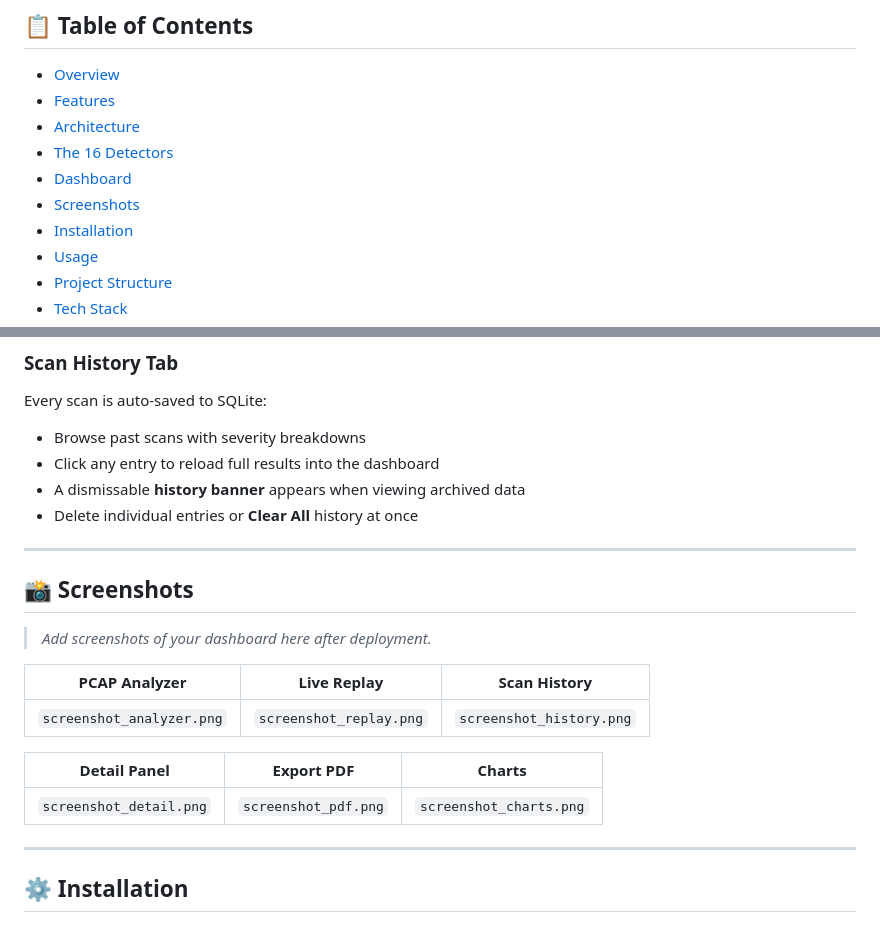
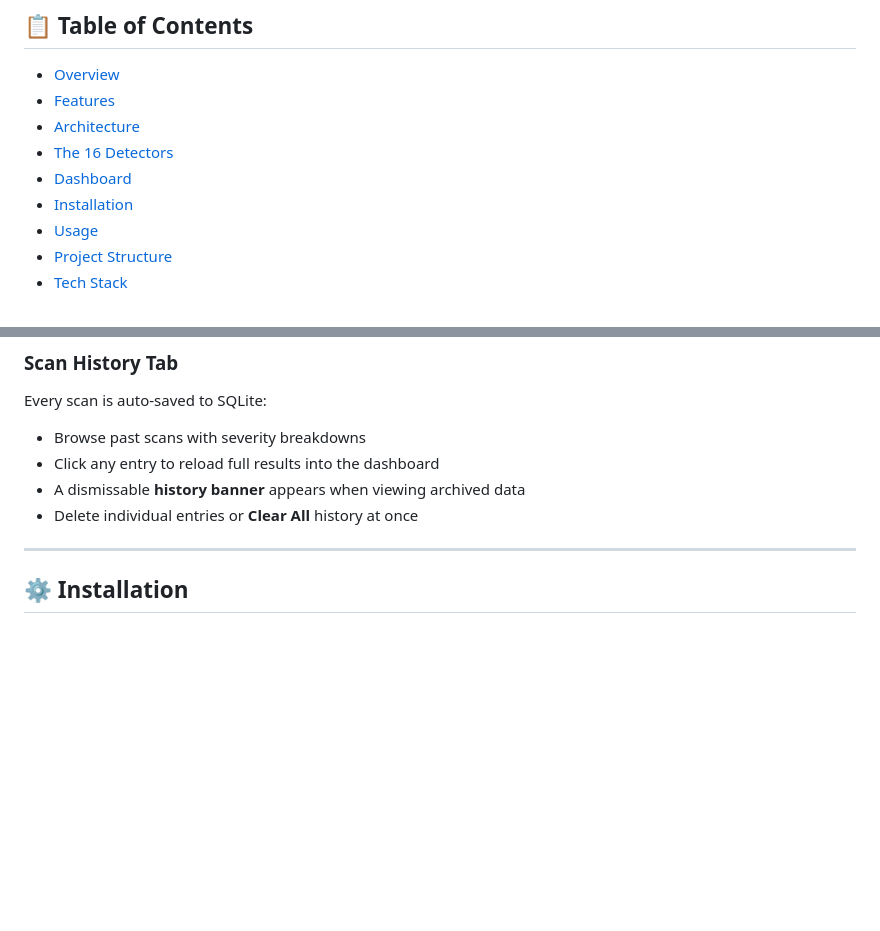
Before and after one commit to Doumit04/netwatchman, a Markdown page: README.md, 2 parts joined by grey strips. GitHub-like rendering; blank space fills up the shorter version.

```diff
--- a/README.md
+++ b/README.md
@@ -24,7 +24,6 @@ real-time SSE streaming, PCAP analysis, and full MITRE ATT&CK framework mapping.
 - [Architecture](#-architecture)
 - [The 16 Detectors](#-the-16-detectors)
 - [Dashboard](#-dashboard)
-- [Screenshots](#-screenshots)
 - [Installation](#-installation)
 - [Usage](#-usage)
 - [Project Structure](#-project-structure)
@@ -152,20 +151,6 @@ Every scan is auto-saved to SQLite:
 - Click any entry to reload full results into the dashboard
 - A dismissable **history banner** appears when viewing archived data
 - Delete individual entries or **Clear All** history at once
-
----
-
-## 📸 Screenshots
-
-> _Add screenshots of your dashboard here after deployment._
-
-| PCAP Analyzer | Live Replay | Scan History |
-|:---:|:---:|:---:|
-| `screenshot_analyzer.png` | `screenshot_replay.png` | `screenshot_history.png` |
-
-| Detail Panel | Export PDF | Charts |
-|:---:|:---:|:---:|
-| `screenshot_detail.png` | `screenshot_pdf.png` | `screenshot_charts.png` |
 
 ---
 
```
